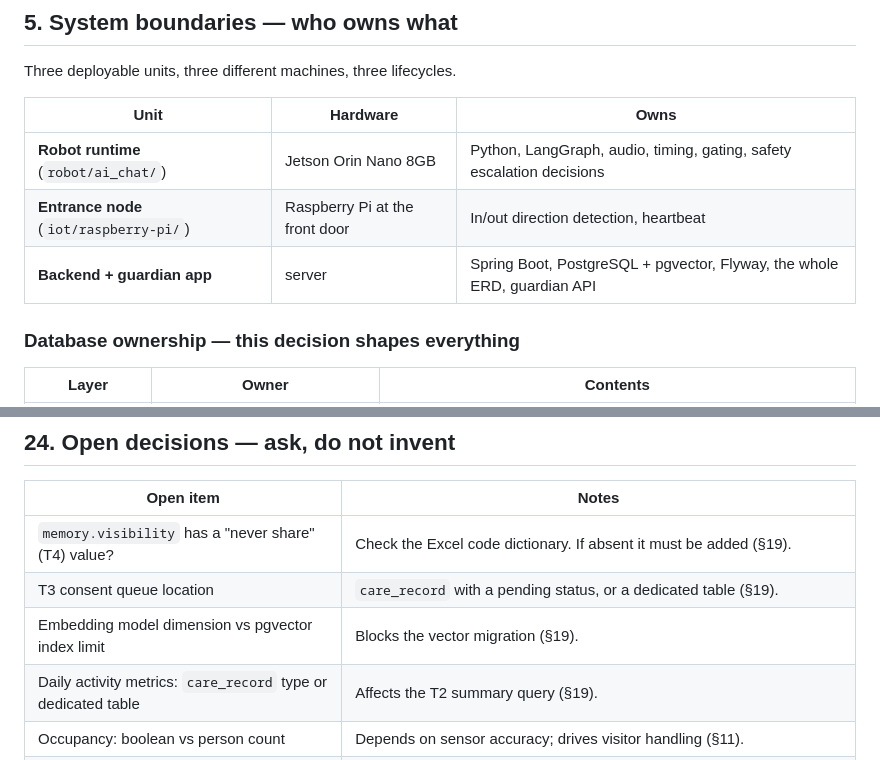
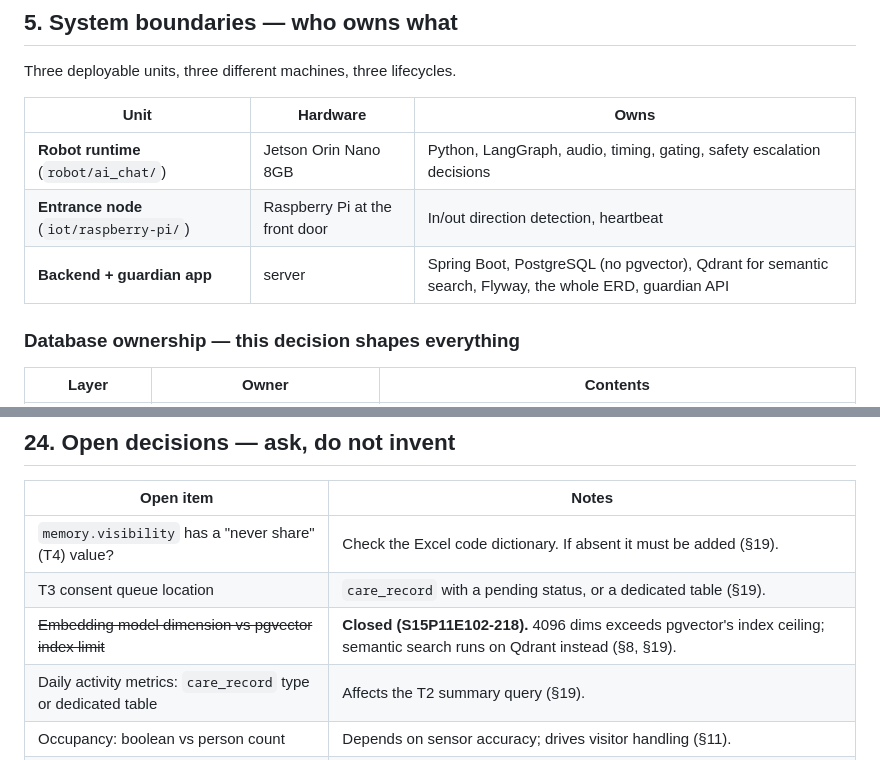
Before and after one commit to bomi-aiot/BOMI, a Markdown page: CLAUDE.md, 2 parts joined by grey strips. Rendered like a GitHub page.

```diff
--- a/CLAUDE.md
+++ b/CLAUDE.md
@@ -146,7 +146,7 @@ Three deployable units, three different machines, three lifecycles.
 | --- | --- | --- |
 | **Robot runtime** (`robot/ai_chat/`) | Jetson Orin Nano 8GB | Python, LangGraph, audio, timing, gating, safety escalation decisions |
 | **Entrance node** (`iot/raspberry-pi/`) | Raspberry Pi at the front door | In/out direction detection, heartbeat |
-| **Backend + guardian app** | server | Spring Boot, PostgreSQL + pgvector, Flyway, the whole ERD, guardian API |
+| **Backend + guardian app** | server | Spring Boot, PostgreSQL (no pgvector), Qdrant for semantic search, Flyway, the whole ERD, guardian API |
 
 ### Database ownership — this decision shapes everything
 
@@ -1211,7 +1249,7 @@ and writing it that way is what lets someone else trust the parts that *are* fin
 | --- | --- |
 | `memory.visibility` has a "never share" (T4) value? | Check the Excel code dictionary. If absent it must be added (§19). |
 | T3 consent queue location | `care_record` with a pending status, or a dedicated table (§19). |
-| Embedding model dimension vs pgvector index limit | Blocks the vector migration (§19). |
+| ~~Embedding model dimension vs pgvector index limit~~ | **Closed (S15P11E102-218).** 4096 dims exceeds pgvector's index ceiling; semantic search runs on Qdrant instead (§8, §19). |
 | Daily activity metrics: `care_record` type or dedicated table | Affects the T2 summary query (§19). |
 | Occupancy: boolean vs person count | Depends on sensor accuracy; drives visitor handling (§11). |
 | Direction timing window for the two-sensor derivation | How long after a door-open an inside motion still counts as an entry. Empirical (§11). |
```
Also changed, not shown: other parts of CLAUDE.md (+47 -9 lines), docs/carebot/PROGRESS.md (+16 -9 lines).
